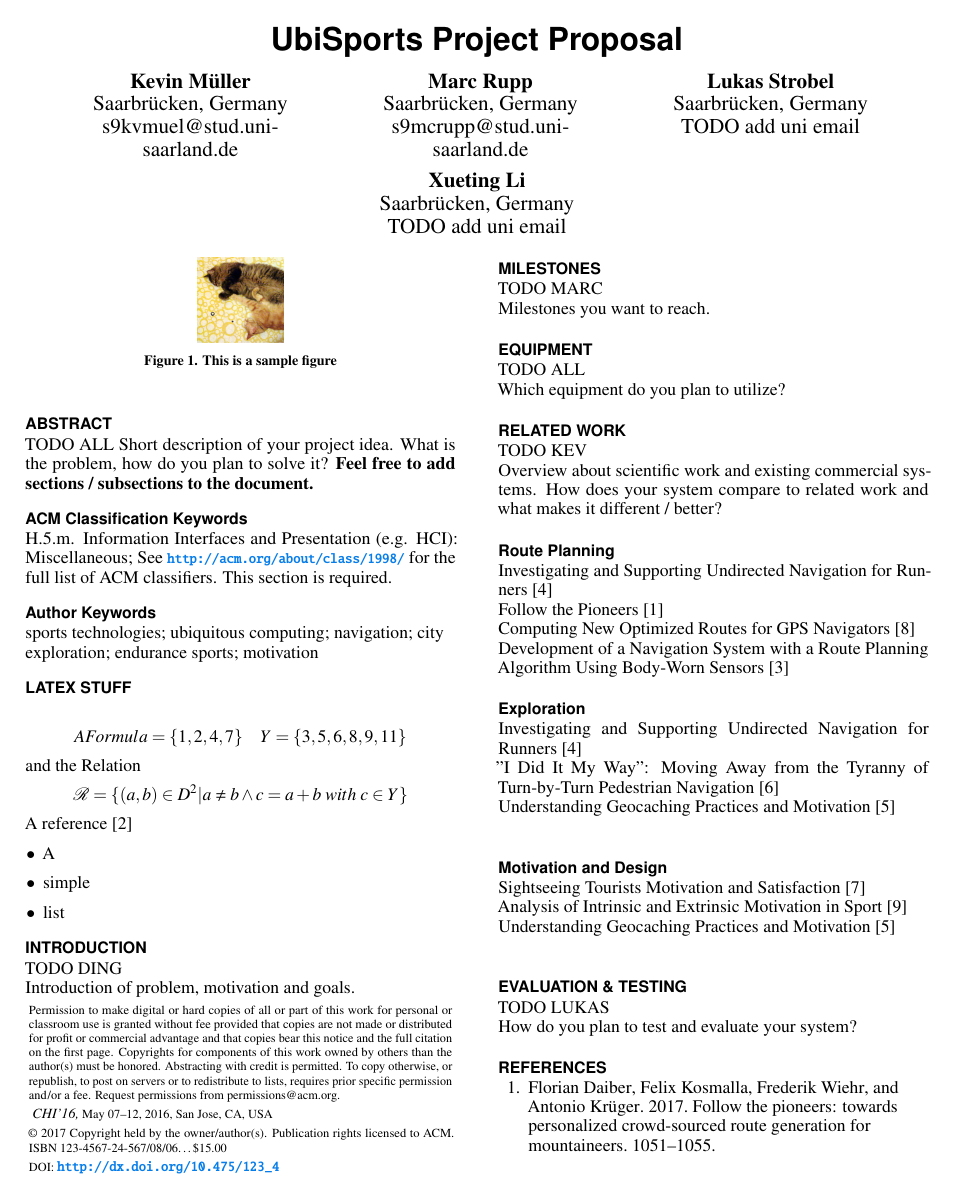
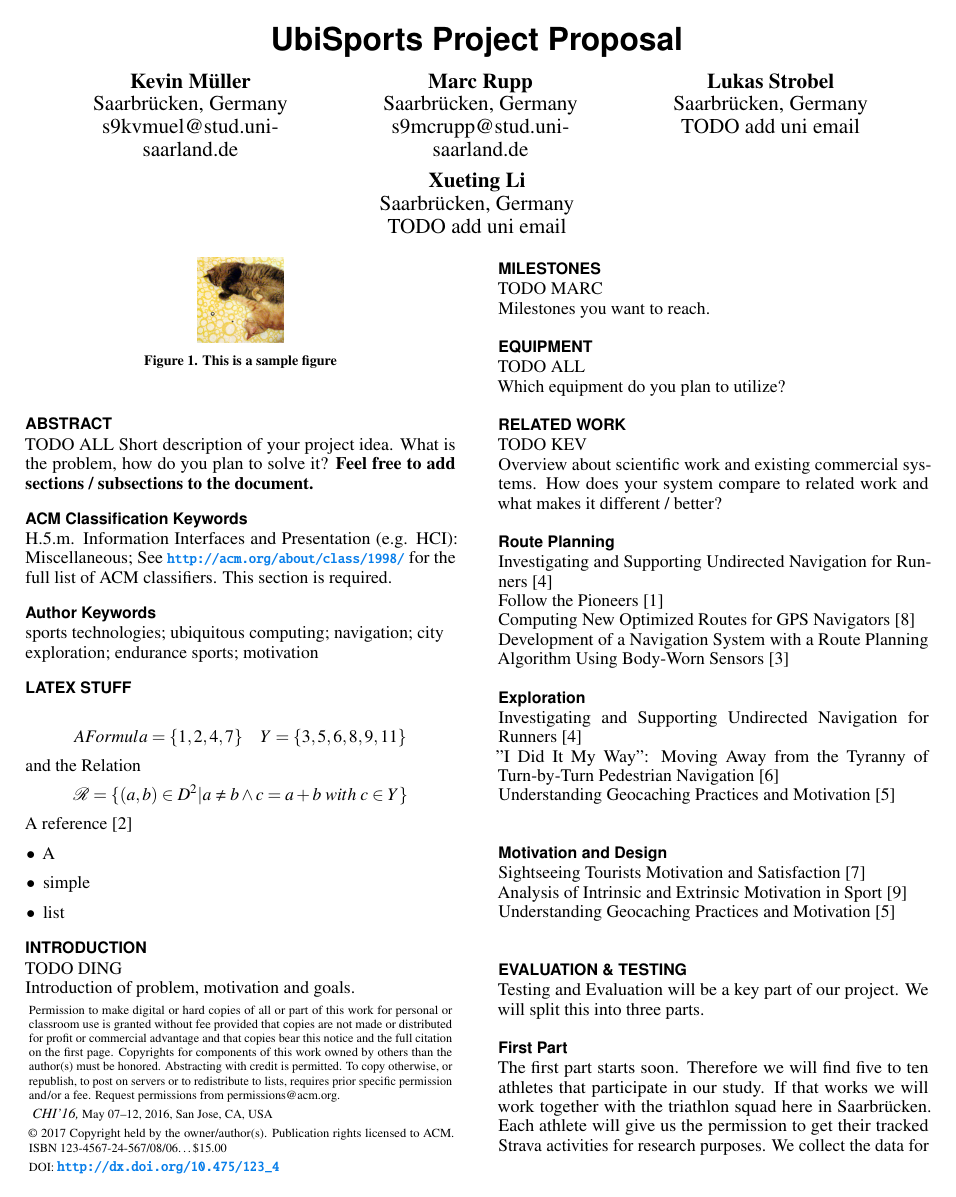
Before and after one commit to kvnmlr/explox-backend, a LaTeX document (documentation/proposal/proposal-template.tex): page 1 of 2. Compiled offline with pdfLaTeX.

Commit message:
Update proposal-template.tex

```diff
--- a/documentation/proposal/proposal-template.tex
+++ b/documentation/proposal/proposal-template.tex
@@ -205,6 +205,7 @@ Understanding Geocaching Practices and Motivation \cite{o2008understanding} \\
 
 
 \section{Evaluation \& Testing}
-TODO LUKAS\\
-How do you plan to test and evaluate your system?
-
+Testing and Evaluation will be a key part of our project. We will split this into three parts.
+\subsection{First Part}
+The first part starts soon. Therefore we will find five to ten athletes that participate in our study. If that works we will work together with the triathlon squad here in Saarbrücken. Each athlete will give us the permission to get their tracked Strava activities for research purposes. We collect the data for about ten days or two weeks and want the participants to write a training diary in this time. The advantage with the triathletes would be that they do training frequently also in winter.
+\subsection{Second Part}
```
Also changed, not shown: documentation/proposal/proposal-template.tex (6 more changed lines).
